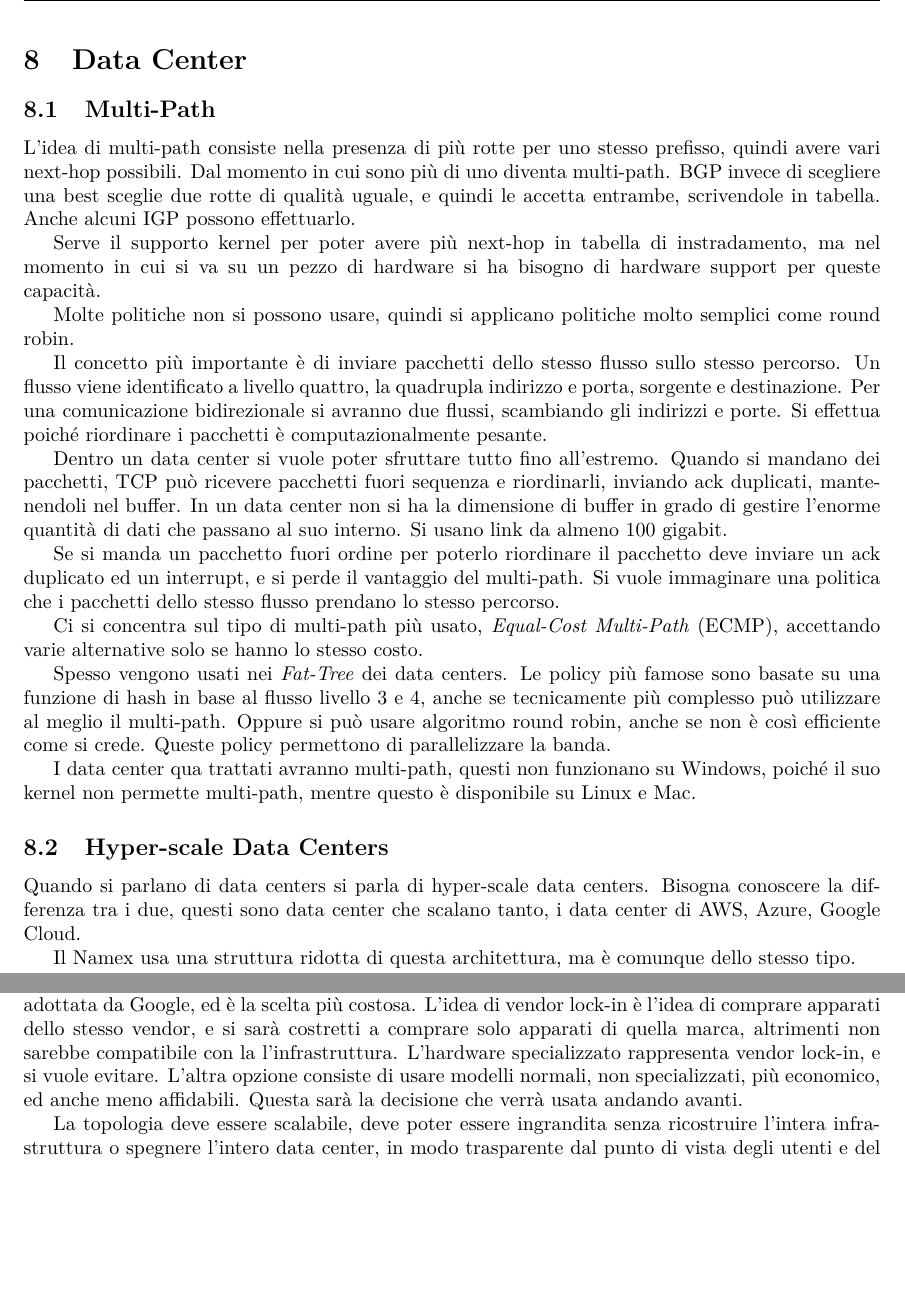
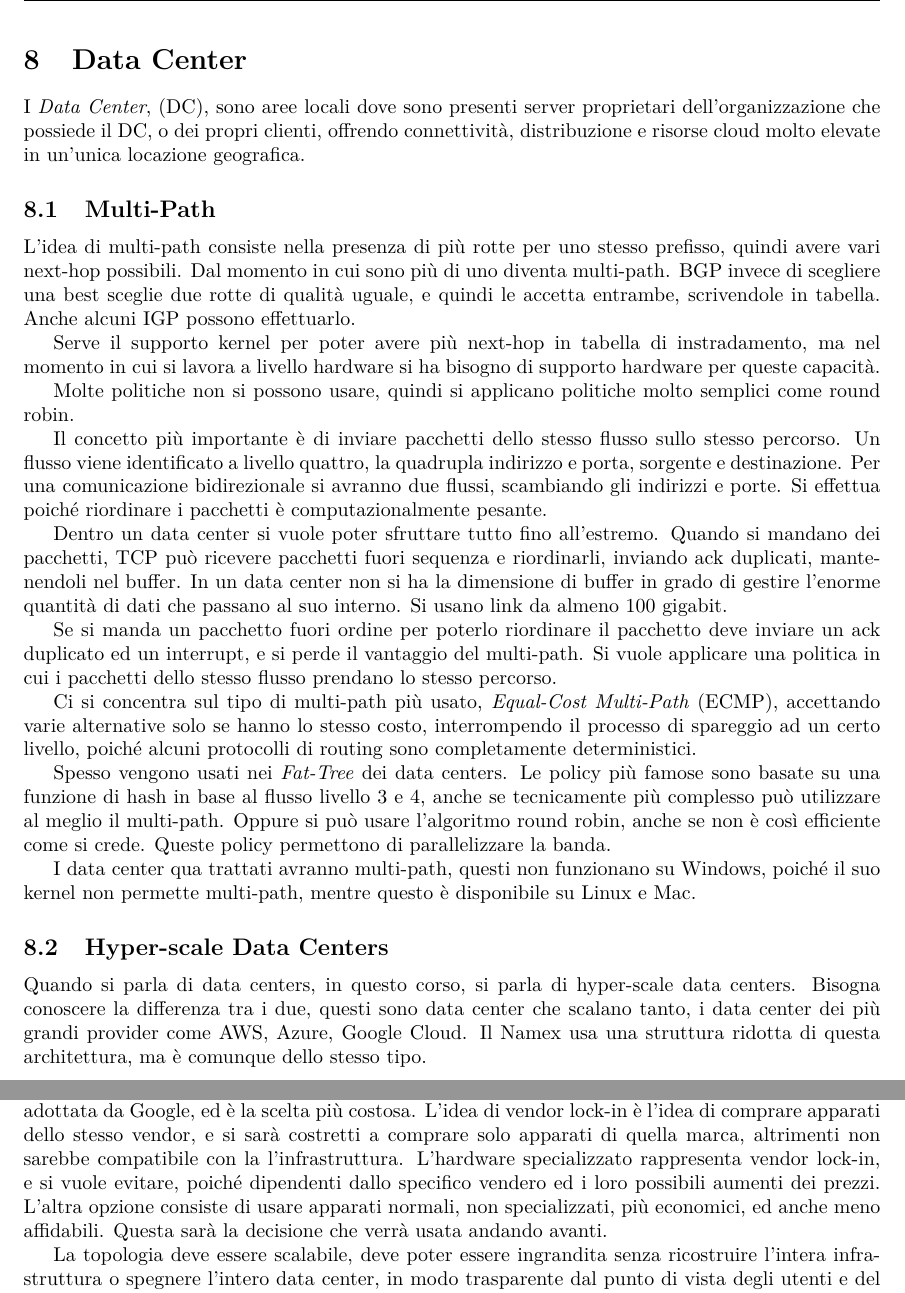
Before and after one commit to 00Darxk/Internet-and-Data-Centers, a LaTeX document (Internet-and-Data-Centers.tex): two parts of pages 72 and 73 of 105, joined at a grey line, cut so that both start at the same text, the shorter picture padded with empty space. Compiled offline with pdfLaTeX.

Commit message:
update section 8

```diff
--- a/Internet-and-Data-Centers.tex
+++ b/Internet-and-Data-Centers.tex
@@ -1984,12 +1984,14 @@ Le CDN possono instaurare peering tra di loro per espandere l'area di influenza
 
 \section{Data Center}
 
+I \textit{Data Center}, (DC), sono aree locali dove sono presenti server proprietari dell'organizzazione che possiede il DC, o dei propri clienti, offrendo connettività, distribuzione e risorse cloud molto elevate in un'unica locazione geografica.
+
 \subsection{Multi-Path}
 
 L'idea di multi-path consiste nella presenza di più rotte per uno stesso prefisso, quindi avere vari next-hop possibili. Dal momento in cui sono più di uno diventa multi-path.
 BGP invece di scegliere una best sceglie due rotte di qualità uguale, e quindi le accetta entrambe, scrivendole in tabella. Anche alcuni IGP possono effettuarlo.
 
-Serve il supporto kernel per poter avere più next-hop in tabella di instradamento, ma nel momento in cui si va su un pezzo di hardware si ha bisogno di hardware support per queste capacità.
+Serve il supporto kernel per poter avere più next-hop in tabella di instradamento, ma nel momento in cui si lavora a livello hardware si ha bisogno di supporto hardware per queste capacità.
 
 Molte politiche non si possono usare, quindi si applicano politiche molto semplici come round robin.
 
@@ -2000,12 +2002,12 @@ Si effettua poiché riordinare i pacchetti è computazionalmente pesante.
 Dentro un data center si vuole poter sfruttare tutto fino all'estremo. Quando si mandano dei pacchetti, TCP può ricevere pacchetti fuori sequenza e riordinarli, inviando ack duplicati, mantenendoli nel buffer. In un data center non si ha la dimensione di buffer in grado di gestire l'enorme quantità di dati che passano al suo interno. Si usano link da almeno 100 gigabit.
 
 Se si manda un pacchetto fuori ordine per poterlo riordinare il pacchetto deve inviare un ack duplicato ed un interrupt, e si perde il vantaggio del multi-path.
-Si vuole immaginare una politica che i pacchetti dello stesso flusso prendano lo stesso percorso.
-
-
-Ci si concentra sul tipo di multi-path più usato, \textit{Equal-Cost Multi-Path} (ECMP), accettando varie alternative solo se hanno lo stesso costo.
-
-Spesso vengono usati nei \textit{Fat-Tree} dei data centers. Le policy più famose sono basate su una funzione di hash in base al flusso livello 3 e 4, anche se tecnicamente più complesso può utilizzare al meglio il multi-path. Oppure si può usare algoritmo round robin, anche se non è così efficiente come si crede.
+Si vuole applicare una politica in cui i pacchetti dello stesso flusso prendano lo stesso percorso.
+
+
+Ci si concentra sul tipo di multi-path più usato, \textit{Equal-Cost Multi-Path} (ECMP), accettando varie alternative solo se hanno lo stesso costo, interrompendo il processo di spareggio ad un certo livello, poiché alcuni protocolli di routing sono completamente deterministici.
+
+Spesso vengono usati nei \textit{Fat-Tree} dei data centers. Le policy più famose sono basate su una funzione di hash in base al flusso livello 3 e 4, anche se tecnicamente più complesso può utilizzare al meglio il multi-path. Oppure si può usare l'algoritmo round robin, anche se non è così efficiente come si crede.
 Queste policy permettono di parallelizzare la banda.
 
 
@@ -2013,8 +2015,6 @@ I data center qua trattati avranno multi-path, questi non funzionano su Windows,
 
 \subsection{Hyper-scale Data Centers}
 
-Quando si parlano di data centers si parla di hyper-scale data centers. Bisogna conoscere la differenza tra i due, questi sono data center che scalano tanto, i data center di AWS, Azure, Google Cloud.
-
+Quando si parla di data centers, in questo corso, si parla di hyper-scale data centers. Bisogna conoscere la differenza tra i due, questi sono data center che scalano tanto, i data center dei più grandi provider come AWS, Azure, Google Cloud.
 Il Namex usa una struttura ridotta di questa architettura, ma è comunque dello stesso tipo.
 
-Un data center deve avere connessioni ad Internet, sono multiple, ridondanti, ad alta velocità ed in fibra ottica.
@@ -2049,8 +2048,8 @@ La rete deve essere in grado di scalare in modo efficiente e resiliente, poiché
 
 
 I nodi interni di un data center possono essere connessi con hardware specializzato, creato appositamente per comunicazione ad alta velocità tra cluster di migliaia di nodi, questa è la scelta adottata da Google, ed è la scelta più costosa.
-L'idea di vendor lock-in è l'idea di comprare apparati dello stesso vendor, e si sarà costretti a comprare solo apparati di quella marca, altrimenti non sarebbe compatibile con la l'infrastruttura. L'hardware specializzato rappresenta vendor lock-in, e si vuole evitare.
-L'altra opzione consiste di usare modelli normali, non specializzati, più economico, ed anche meno affidabili. Questa sarà la decisione che verrà usata andando avanti.
+L'idea di vendor lock-in è l'idea di comprare apparati dello stesso vendor, e si sarà costretti a comprare solo apparati di quella marca, altrimenti non sarebbe compatibile con la l'infrastruttura. L'hardware specializzato rappresenta vendor lock-in, e si vuole evitare, poiché dipendenti dallo specifico vendero ed i loro possibili aumenti dei prezzi.
+L'altra opzione consiste di usare apparati normali, non specializzati, più economici, ed anche meno affidabili. Questa sarà la decisione che verrà usata andando avanti.
 
 La topologia deve essere scalabile, deve poter essere ingrandita senza ricostruire l'intera infrastruttura o spegnere l'intero data center, in modo trasparente dal punto di vista degli utenti e del data center, e senza avere una spesa eccessiva. Inoltre, si vorrebbe che gli host della fabric siano in grado di comunicare tutti con tutti, utilizzando ciascuno la piena banda della sua NIC. Questo requisito di banda sarà una guida fondamentale nelle decisioni successive.
 
```
Also changed, not shown: Internet-and-Data-Centers.pdf, Internet-and-Data-Centers.tex (34 more changed lines).
